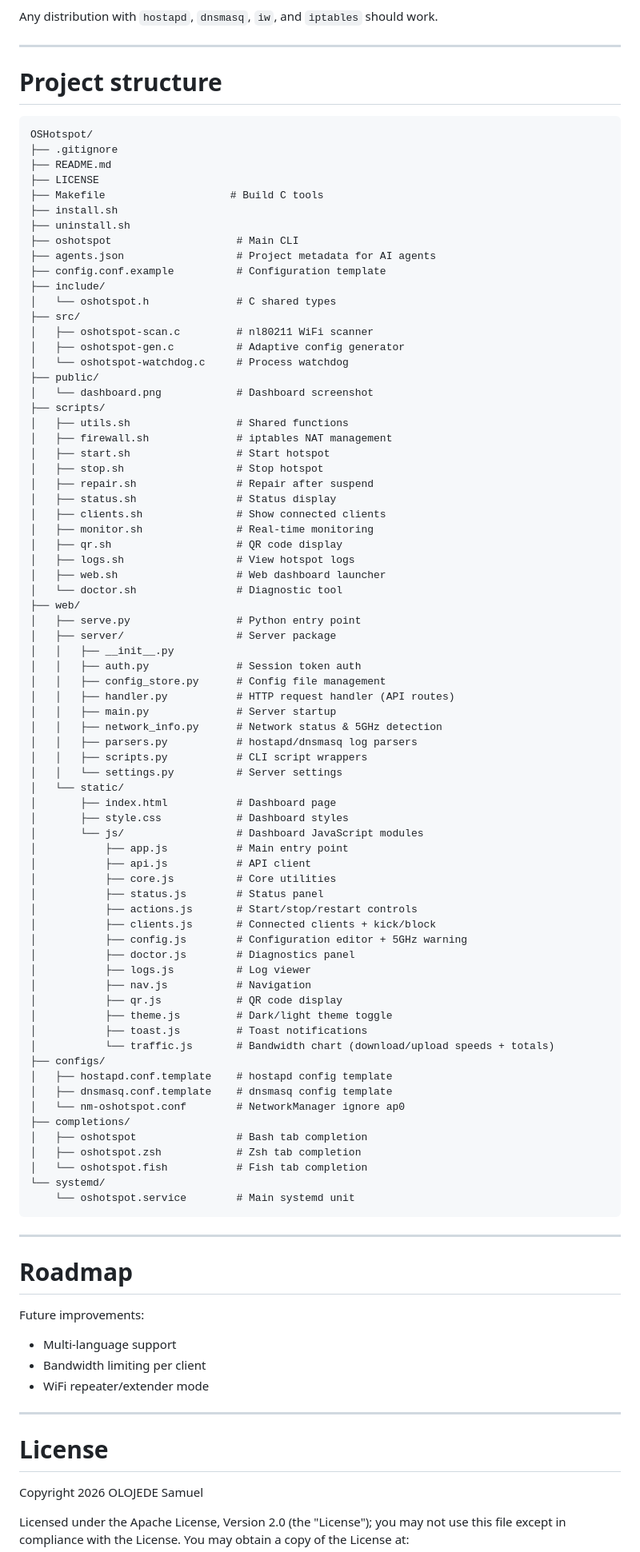
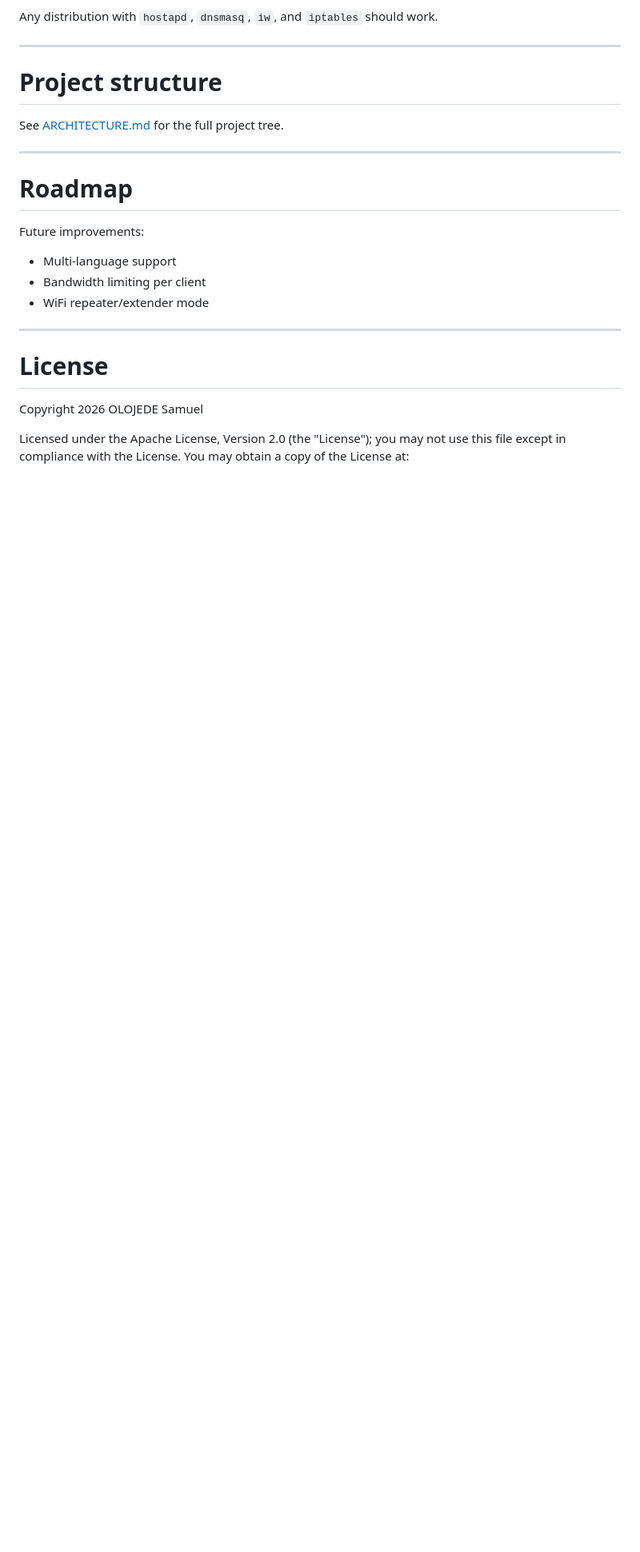
Before and after one commit to King03-sam/OSHotspot, a Markdown page: README.md, the part around the change. Shown at 80% size. GitHub-like rendering; blank space fills up the shorter version.

Commit message:
docs: remove duplicate file structure from README (see ARCHITECTURE.md)

````diff
--- a/README.md
+++ b/README.md
@@ -729,79 +729,7 @@ Any distribution with `hostapd`, `dnsmasq`, `iw`, and `iptables` should work.
 
 # Project structure
 
-```
-OSHotspot/
-├── .gitignore
-├── README.md
-├── LICENSE
-├── Makefile                    # Build C tools
-├── install.sh
-├── uninstall.sh
-├── oshotspot                    # Main CLI
-├── agents.json                  # Project metadata for AI agents
-├── config.conf.example          # Configuration template
-├── include/
-│   └── oshotspot.h              # C shared types
-├── src/
-│   ├── oshotspot-scan.c         # nl80211 WiFi scanner
-│   ├── oshotspot-gen.c          # Adaptive config generator
-│   └── oshotspot-watchdog.c     # Process watchdog
-├── public/
-│   └── dashboard.png            # Dashboard screenshot
-├── scripts/
-│   ├── utils.sh                 # Shared functions
-│   ├── firewall.sh              # iptables NAT management
-│   ├── start.sh                 # Start hotspot
-│   ├── stop.sh                  # Stop hotspot
-│   ├── repair.sh                # Repair after suspend
-│   ├── status.sh                # Status display
-│   ├── clients.sh               # Show connected clients
-│   ├── monitor.sh               # Real-time monitoring
-│   ├── qr.sh                    # QR code display
-│   ├── logs.sh                  # View hotspot logs
-│   ├── web.sh                   # Web dashboard launcher
-│   └── doctor.sh                # Diagnostic tool
-├── web/
-│   ├── serve.py                 # Python entry point
-│   ├── server/                  # Server package
-│   │   ├── __init__.py
-│   │   ├── auth.py              # Session token auth
-│   │   ├── config_store.py      # Config file management
-│   │   ├── handler.py           # HTTP request handler (API routes)
-│   │   ├── main.py              # Server startup
-│   │   ├── network_info.py      # Network status & 5GHz detection
-│   │   ├── parsers.py           # hostapd/dnsmasq log parsers
-│   │   ├── scripts.py           # CLI script wrappers
-│   │   └── settings.py          # Server settings
-│   └── static/
-│       ├── index.html           # Dashboard page
-│       ├── style.css            # Dashboard styles
-│       └── js/                  # Dashboard JavaScript modules
-│           ├── app.js           # Main entry point
-│           ├── api.js           # API client
-│           ├── core.js          # Core utilities
-│           ├── status.js        # Status panel
-│           ├── actions.js       # Start/stop/restart controls
-│           ├── clients.js       # Connected clients + kick/block
-│           ├── config.js        # Configuration editor + 5GHz warning
-│           ├── doctor.js        # Diagnostics panel
-│           ├── logs.js          # Log viewer
-│           ├── nav.js           # Navigation
-│           ├── qr.js            # QR code display
-│           ├── theme.js         # Dark/light theme toggle
-│           ├── toast.js         # Toast notifications
-│           └── traffic.js       # Bandwidth chart (download/upload speeds + totals)
-├── configs/
-│   ├── hostapd.conf.template    # hostapd config template
-│   ├── dnsmasq.conf.template    # dnsmasq config template
-│   └── nm-oshotspot.conf        # NetworkManager ignore ap0
-├── completions/
-│   ├── oshotspot                # Bash tab completion
-│   ├── oshotspot.zsh            # Zsh tab completion
-│   └── oshotspot.fish           # Fish tab completion
-└── systemd/
-    └── oshotspot.service        # Main systemd unit
-```
+See [ARCHITECTURE.md](ARCHITECTURE.md#file-structure) for the full project tree.
 
 ---
 
````
